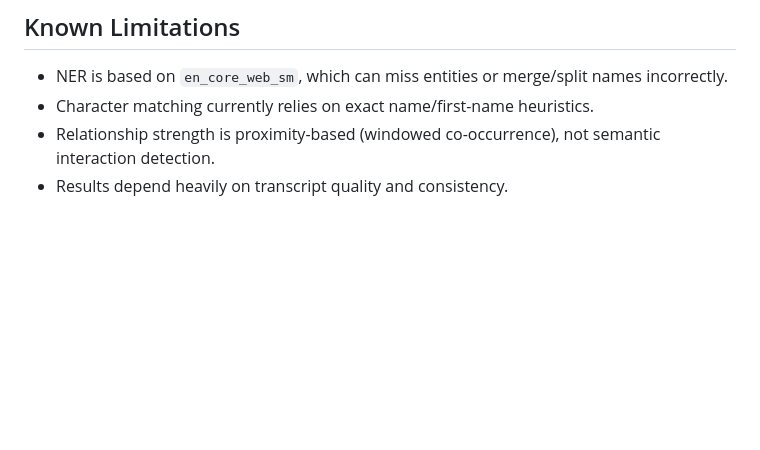
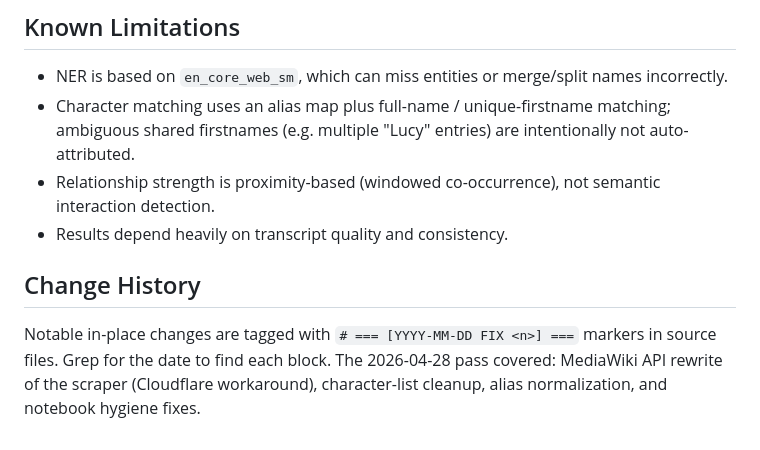
Before and after one commit to JiveFish2/Network-of-Breaking-Bad, a Markdown page: README.md, the part around one of its changes. GitHub-like rendering; blank space fills up the shorter version.

```diff
--- a/README.md
+++ b/README.md
@@ -73,6 +74,10 @@ jupyter notebook
 ## Known Limitations
 
 - NER is based on `en_core_web_sm`, which can miss entities or merge/split names incorrectly.
-- Character matching currently relies on exact name/first-name heuristics.
+- Character matching uses an alias map plus full-name / unique-firstname matching; ambiguous shared firstnames (e.g. multiple "Lucy" entries) are intentionally not auto-attributed.
 - Relationship strength is proximity-based (windowed co-occurrence), not semantic interaction detection.
 - Results depend heavily on transcript quality and consistency.
+
+## Change History
+
+Notable in-place changes are tagged with `# === [YYYY-MM-DD FIX <n>] ===` markers in source files. Grep for the date to find each block. The 2026-04-28 pass covered: MediaWiki API rewrite of the scraper (Cloudflare workaround), character-list cleanup, alias normalization, and notebook hygiene fixes.
```
Also changed, not shown: other parts of README.md (+7 -6 lines), CLAUDE.md (added, +163 -0 lines), character-graph.png (added), 12 other files.
